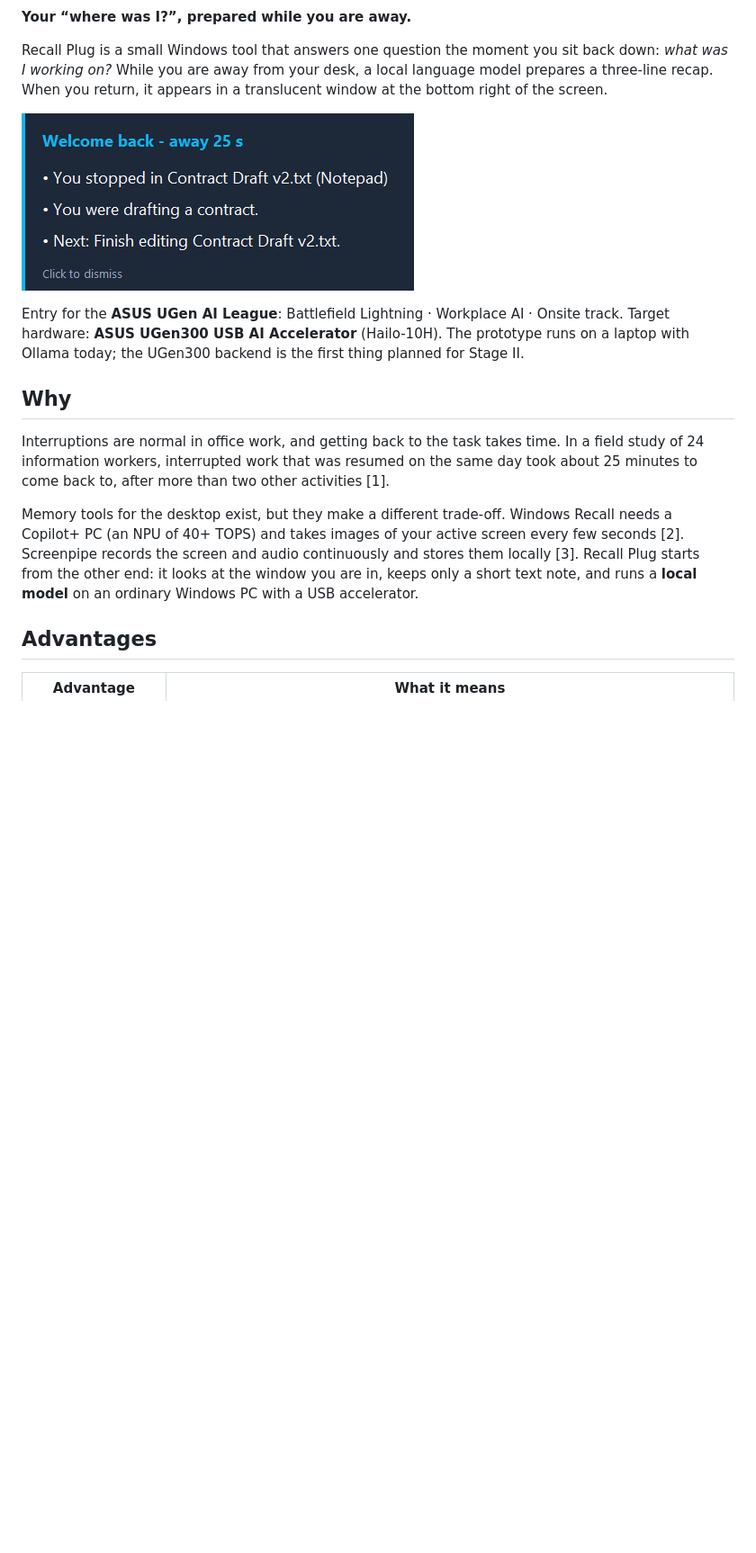
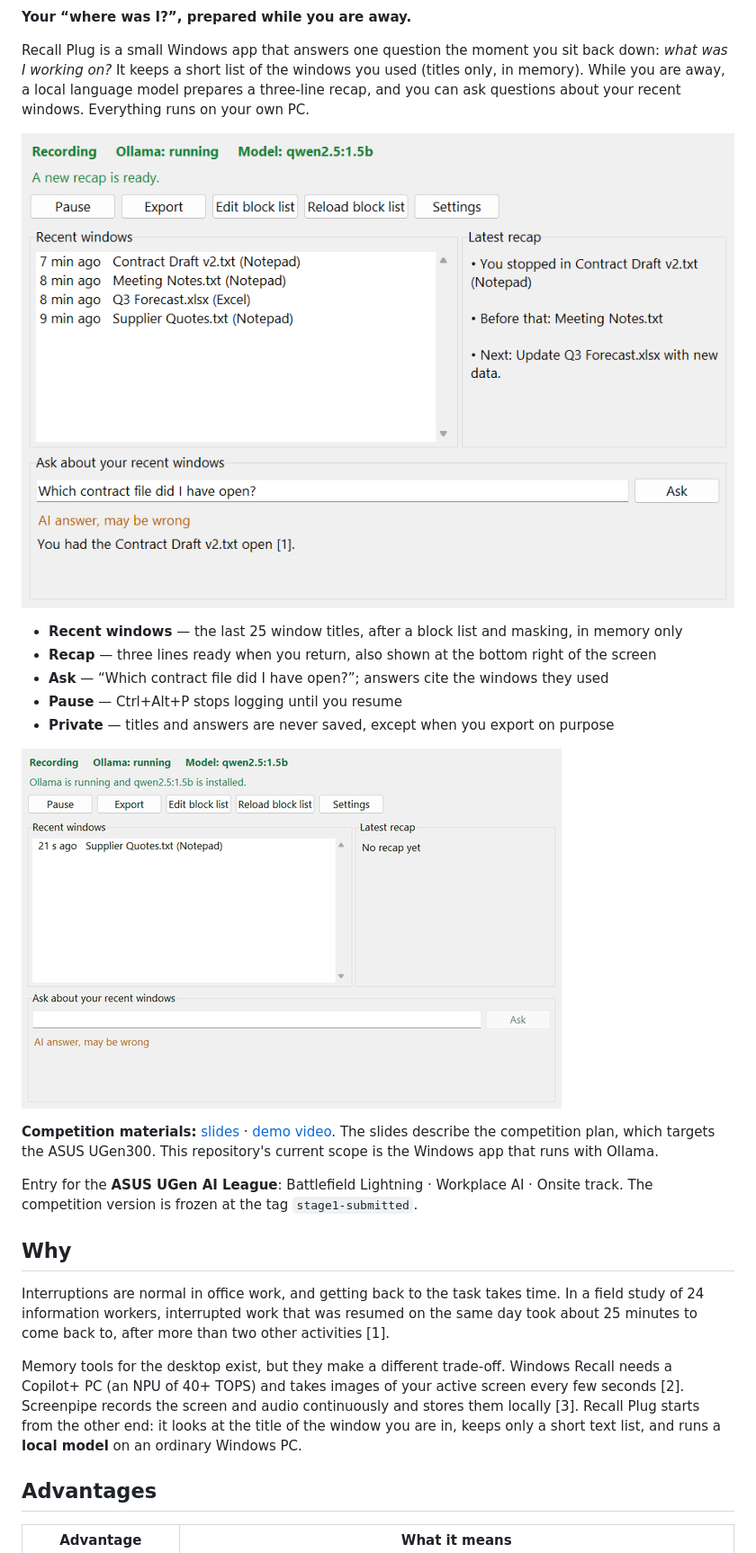
Before and after one commit to geoffreysugs/recallplug, a Markdown page: README.md, the part around one of its changes. Shown at 90% size. Rendered like a GitHub page; pictures changed too: docs/demo.gif (added); blank space fills up the shorter version.

```diff
--- a/README.md
+++ b/README.md
@@ -2,17 +4,27 @@
 
 **Your “where was I?”, prepared while you are away.**
 
-Recall Plug is a small Windows tool that answers one question the moment you sit back down: *what was I working on?* While you are away from your desk, a local language model prepares a three-line recap. When you return, it appears in a translucent window at the bottom right of the screen.
+Recall Plug is a small Windows app that answers one question the moment you sit back down: *what was I working on?* It keeps a short list of the windows you used (titles only, in memory). While you are away, a local language model prepares a three-line recap, and you can ask questions about your recent windows. Everything runs on your own PC.
 
-![The recap window, shown after the user returns](docs/hud.png)
+![The Recall Plug window with fake example windows](docs/gui.png)
 
-Entry for the **ASUS UGen AI League**: Battlefield Lightning · Workplace AI · Onsite track. Target hardware: **ASUS UGen300 USB AI Accelerator** (Hailo-10H). The prototype runs on a laptop with Ollama today; the UGen300 backend is the first thing planned for Stage II.
+- **Recent windows** — the last 25 window titles, after a block list and masking, in memory only
+- **Recap** — three lines ready when you return, also shown at the bottom right of the screen
+- **Ask** — “Which contract file did I have open?”; answers cite the windows they used
+- **Pause** — Ctrl+Alt+P stops logging until you resume
+- **Private** — titles and answers are never saved, except when you export on purpose
+
+![A short session: windows appear, pause, recap, one question](docs/demo.gif)
+
+**Competition materials:** [slides](docs/competition/RecallPlug_Stage1_Presentation.pdf) · [demo video](https://youtu.be/2AHc7LLyFRg). The slides describe the competition plan, which targets the ASUS UGen300. This repository's current scope is the Windows app that runs with Ollama.
+
+Entry for the **ASUS UGen AI League**: Battlefield Lightning · Workplace AI · Onsite track. The competition version is frozen at the tag `stage1-submitted`.
 
 ## Why
 
 Interruptions are normal in office work, and getting back to the task takes time. In a field study of 24 information workers, interrupted work that was resumed on the same day took about 25 minutes to come back to, after more than two other activities [1].
 
-Memory tools for the desktop exist, but they make a different trade-off. Windows Recall needs a Copilot+ PC (an NPU of 40+ TOPS) and takes images of your active screen every few seconds [2]. Screenpipe records the screen and audio continuously and stores them locally [3]. Recall Plug starts from the other end: it looks at the window you are in, keeps only a short text note, and runs a **local model** on an ordinary Windows PC with a USB accelerator.
+Memory tools for the desktop exist, but they make a different trade-off. Windows Recall needs a Copilot+ PC (an NPU of 40+ TOPS) and takes images of your active screen every few seconds [2]. Screenpipe records the screen and audio continuously and stores them locally [3]. Recall Plug starts from the other end: it looks at the title of the window you are in, keeps only a short text list, and runs a **local model** on an ordinary Windows PC.
 
 ## Advantages
 
```
Also changed, not shown: other parts of README.md (+73 -48 lines), tools/README.md (added, +22 -0 lines), docs/architecture_stage1.png (added), 5 other files.
